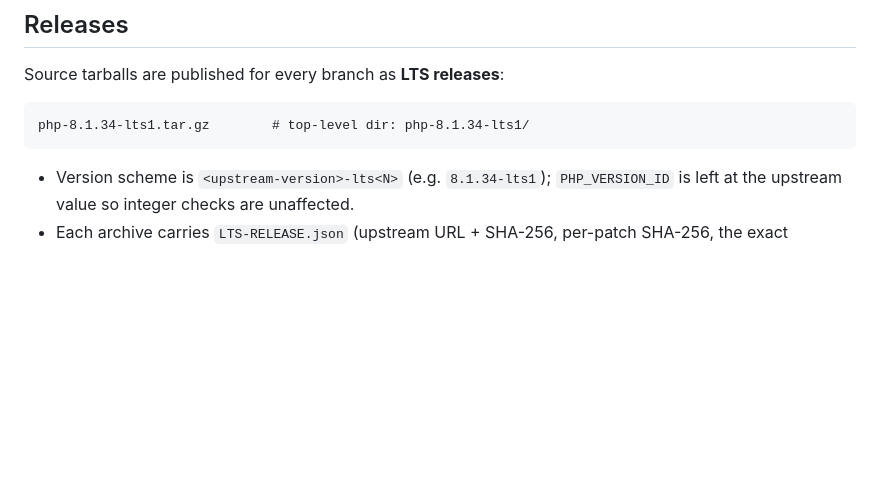
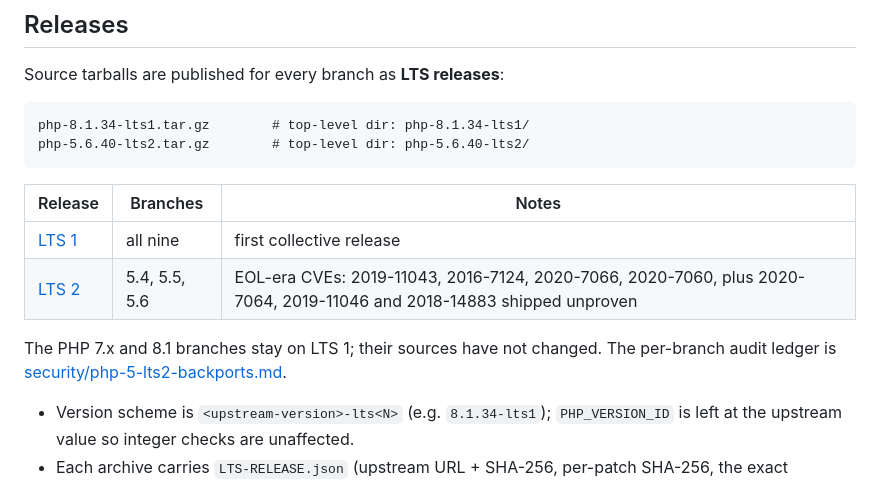
Before and after one commit to centillex-labs/es-php, a Markdown page: README.md, the part around the change. GitHub-like rendering; blank space fills up the shorter version.

Commit message:
Record LTS 2 in the README release table

````diff
--- a/README.md
+++ b/README.md
@@ -30,7 +30,17 @@ Source tarballs are published for every branch as **LTS releases**:
 
 ```
 php-8.1.34-lts1.tar.gz        # top-level dir: php-8.1.34-lts1/
+php-5.6.40-lts2.tar.gz        # top-level dir: php-5.6.40-lts2/
 ```
+
+| Release | Branches | Notes |
+| --- | --- | --- |
+| [LTS 1](https://github.com/centillex-labs/es-php/releases/tag/lts1) | all nine | first collective release |
+| [LTS 2](https://github.com/centillex-labs/es-php/releases/tag/lts2) | 5.4, 5.5, 5.6 | EOL-era CVEs: 2019-11043, 2016-7124, 2020-7066, 2020-7060, plus 2020-7064, 2019-11046 and 2018-14883 shipped unproven |
+
+The PHP 7.x and 8.1 branches stay on LTS 1; their sources have not changed.
+The per-branch audit ledger is
+[security/php-5-lts2-backports.md](security/php-5-lts2-backports.md).
 
 - Version scheme is `<upstream-version>-lts<N>` (e.g. `8.1.34-lts1`);
   `PHP_VERSION_ID` is left at the upstream value so integer checks are
````
